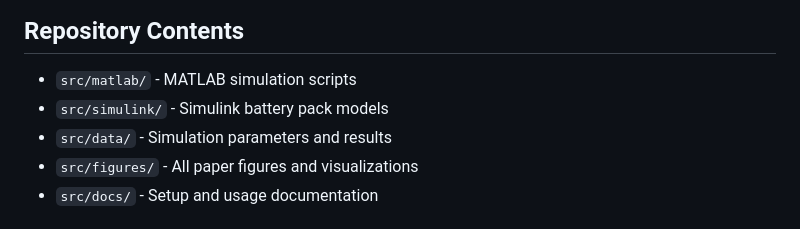
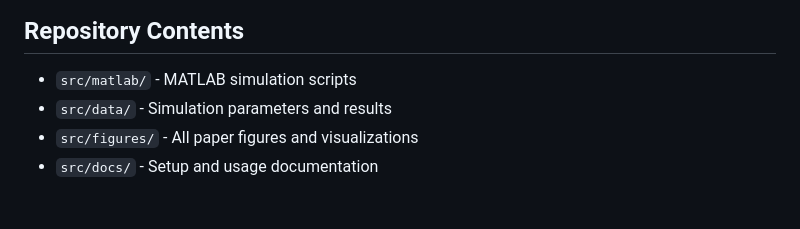
Before and after one commit to thangly15/Tesla-4680-Fast-Charging, a Markdown page: README.md, the part around the change. Drawn GitHub-style.

```diff
--- a/README.md
+++ b/README.md
@@ -31,7 +31,6 @@ This repository contains the simulation code and results for our research on enh
 ## Repository Contents
 
 - `src/matlab/` - MATLAB simulation scripts
-- `src/simulink/` - Simulink battery pack models
 - `src/data/` - Simulation parameters and results
 - `src/figures/` - All paper figures and visualizations
 - `src/docs/` - Setup and usage documentation
```
